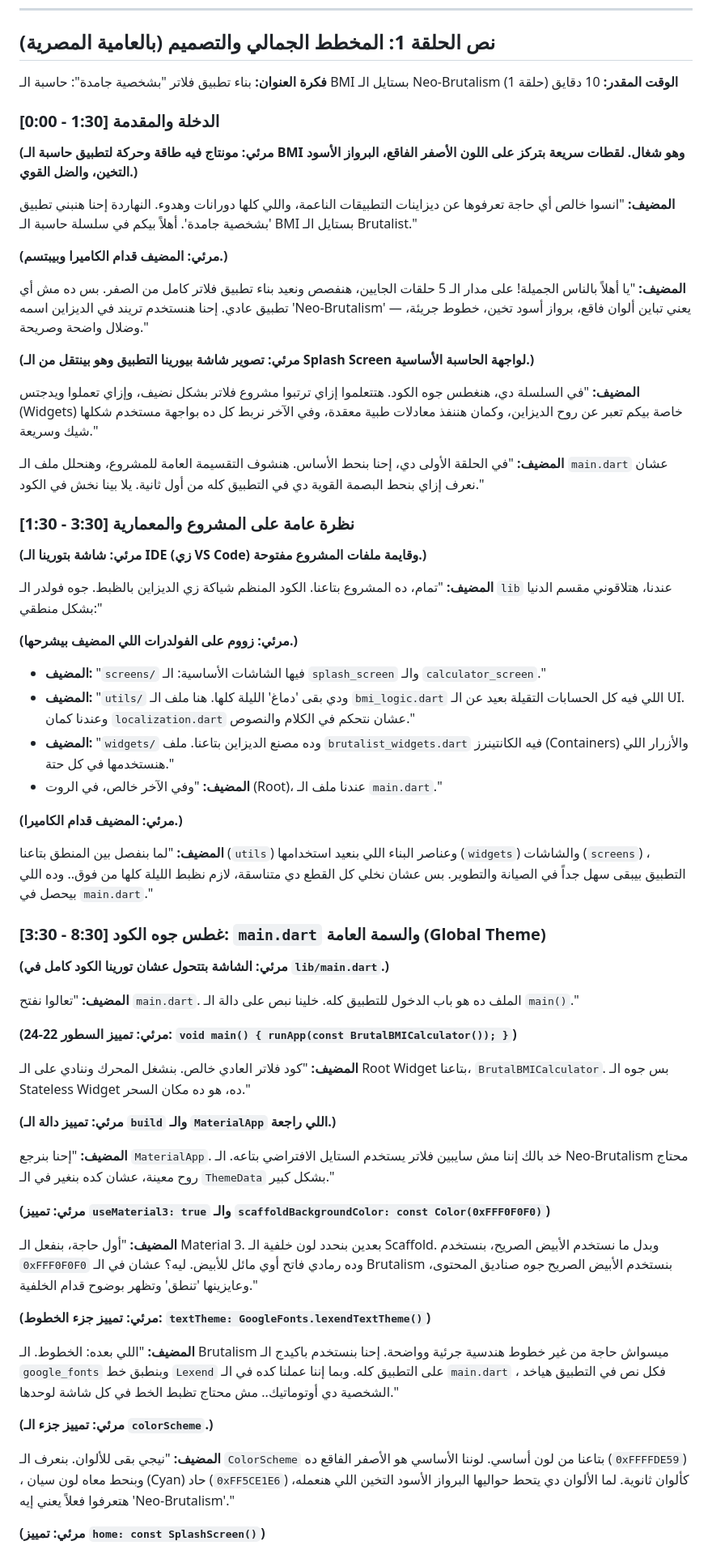
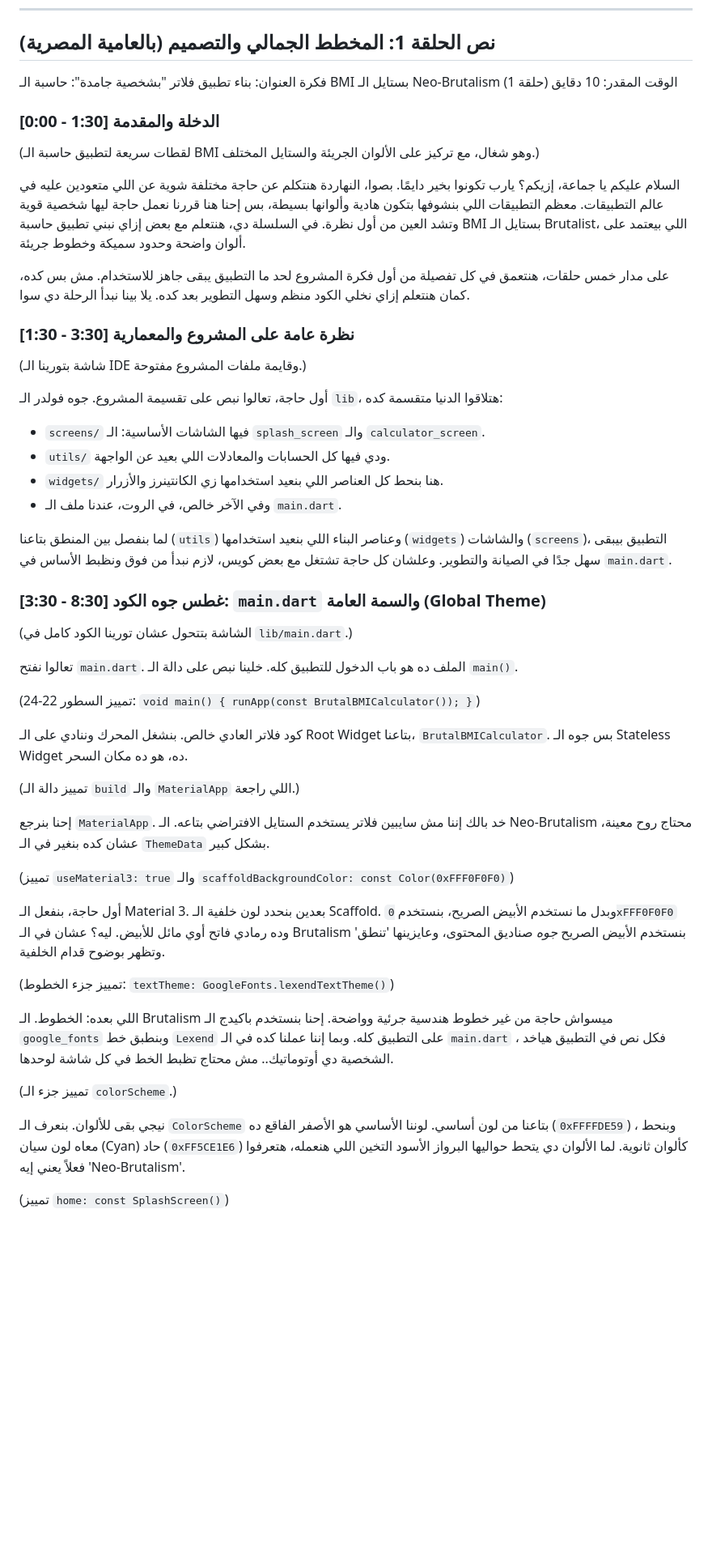
Before and after one commit to egypty3/brutalist_bmi_calculator, a Markdown page: series.md, the part around one of its changes. Shown at 81% size. Drawn GitHub-style; blank space fills up the shorter version.

```diff
--- a/series.md
+++ b/series.md
@@ -33,67 +33,55 @@
 
 ## **نص الحلقة 1: المخطط الجمالي والتصميم (بالعامية المصرية)**
 
-**فكرة العنوان:** بناء تطبيق فلاتر "بشخصية جامدة": حاسبة الـ BMI بستايل الـ Neo-Brutalism (حلقة 1)
-**الوقت المقدر:** 10 دقايق
+فكرة العنوان: بناء تطبيق فلاتر "بشخصية جامدة": حاسبة الـ BMI بستايل الـ Neo-Brutalism (حلقة 1)
+الوقت المقدر: 10 دقايق
 
 ### **[0:00 - 1:30] الدخلة والمقدمة**
 
-**(مرئي: مونتاج فيه طاقة وحركة لتطبيق حاسبة الـ BMI وهو شغال. لقطات سريعة بتركز على اللون الأصفر الفاقع، البرواز الأسود التخين، والضل القوي.)**
+(لقطات سريعة لتطبيق حاسبة الـ BMI وهو شغال، مع تركيز على الألوان الجريئة والستايل المختلف.)
 
-**المضيف:** "انسوا خالص أي حاجة تعرفوها عن ديزاينات التطبيقات الناعمة، واللي كلها دورانات وهدوء. النهاردة إحنا هنبني تطبيق 'بشخصية جامدة'. أهلاً بيكم في سلسلة حاسبة الـ BMI بستايل الـ Brutalist."
+السلام عليكم يا جماعة، إزيكم؟ يارب تكونوا بخير دايمًا. بصوا، النهاردة هنتكلم عن حاجة مختلفة شوية عن اللي متعودين عليه في عالم التطبيقات. معظم التطبيقات اللي بنشوفها بتكون هادية وألوانها بسيطة، بس إحنا هنا قررنا نعمل حاجة ليها شخصية قوية وتشد العين من أول نظرة. في السلسلة دي، هنتعلم مع بعض إزاي نبني تطبيق حاسبة BMI بستايل الـ Brutalist، اللي بيعتمد على ألوان واضحة وحدود سميكة وخطوط جريئة.
 
-**(مرئي: المضيف قدام الكاميرا وبيبتسم.)**
-
-**المضيف:** "يا أهلاً بالناس الجميلة! على مدار الـ 5 حلقات الجايين، هنفصص ونعيد بناء تطبيق فلاتر كامل من الصفر. بس ده مش أي تطبيق عادي. إحنا هنستخدم تريند في الديزاين اسمه 'Neo-Brutalism' — يعني تباين ألوان فاقع، برواز أسود تخين، خطوط جريئة، وضلال واضحة وصريحة."
-
-**(مرئي: تصوير شاشة بيورينا التطبيق وهو بينتقل من الـ Splash Screen لواجهة الحاسبة الأساسية.)**
-
-**المضيف:** "في السلسلة دي، هنغطس جوه الكود. هتتعلموا إزاي ترتبوا مشروع فلاتر بشكل نضيف، وإزاي تعملوا ويدجتس (Widgets) خاصة بيكم تعبر عن روح الديزاين، وكمان هننفذ معادلات طبية معقدة، وفي الآخر نربط كل ده بواجهة مستخدم شكلها شيك وسريعة."
-
-**المضيف:** "في الحلقة الأولى دي، إحنا بنحط الأساس. هنشوف التقسيمة العامة للمشروع، وهنحلل ملف الـ `main.dart` عشان نعرف إزاي بنحط البصمة القوية دي في التطبيق كله من أول ثانية. يلا بينا نخش في الكود."
+على مدار خمس حلقات، هنتعمق في كل تفصيلة من أول فكرة المشروع لحد ما التطبيق يبقى جاهز للاستخدام. مش بس كده، كمان هنتعلم إزاي نخلي الكود منظم وسهل التطوير بعد كده. يلا بينا نبدأ الرحلة دي سوا.
 
 ### **[1:30 - 3:30] نظرة عامة على المشروع والمعمارية**
 
-**(مرئي: شاشة بتورينا الـ IDE (زي VS Code) وقايمة ملفات المشروع مفتوحة.)**
+(شاشة بتورينا الـ IDE وقايمة ملفات المشروع مفتوحة.)
 
-**المضيف:** "تمام، ده المشروع بتاعنا. الكود المنظم شياكة زي الديزاين بالظبط. جوه فولدر الـ `lib` عندنا، هتلاقوني مقسم الدنيا بشكل منطقي:"
+أول حاجة، تعالوا نبص على تقسيمة المشروع. جوه فولدر الـ `lib`، هتلاقوا الدنيا متقسمة كده:
 
-**(مرئي: زووم على الفولدرات اللي المضيف بيشرحها.)**
+- `screens/` فيها الشاشات الأساسية: الـ `splash_screen` والـ `calculator_screen`.
+- `utils/` ودي فيها كل الحسابات والمعادلات اللي بعيد عن الواجهة.
+- `widgets/` هنا بنحط كل العناصر اللي بنعيد استخدامها زي الكانتينرز والأزرار.
+- وفي الآخر خالص، في الروت، عندنا ملف الـ `main.dart`.
 
-*   **المضيف:** "`screens/` فيها الشاشات الأساسية: الـ `splash_screen` والـ `calculator_screen`."
-*   **المضيف:** "`utils/` ودي بقى 'دماغ' الليلة كلها. هنا ملف الـ `bmi_logic.dart` اللي فيه كل الحسابات التقيلة بعيد عن الـ UI. وعندنا كمان `localization.dart` عشان نتحكم في الكلام والنصوص."
-*   **المضيف:** "`widgets/` وده مصنع الديزاين بتاعنا. ملف `brutalist_widgets.dart` فيه الكانتينرز (Containers) والأزرار اللي هنستخدمها في كل حتة."
-*   **المضيف:** "وفي الآخر خالص، في الروت (Root)، عندنا ملف الـ `main.dart`."
-
-**(مرئي: المضيف قدام الكاميرا.)**
-
-**المضيف:** "لما بنفصل بين المنطق بتاعنا (`utils`) وعناصر البناء اللي بنعيد استخدامها (`widgets`) والشاشات (`screens`) ، التطبيق بيبقى سهل جداً في الصيانة والتطوير. بس عشان نخلي كل القطع دي متناسقة، لازم نظبط الليلة كلها من فوق.. وده اللي بيحصل في `main.dart`."
+لما بنفصل بين المنطق بتاعنا (`utils`) وعناصر البناء اللي بنعيد استخدامها (`widgets`) والشاشات (`screens`)، التطبيق بيبقى سهل جدًا في الصيانة والتطوير. وعلشان كل حاجة تشتغل مع بعض كويس، لازم نبدأ من فوق ونظبط الأساس في `main.dart`.
 
 ### **[3:30 - 8:30] غطس جوه الكود: `main.dart` والسمة العامة (Global Theme)**
 
-**(مرئي: الشاشة بتتحول عشان تورينا الكود كامل في `lib/main.dart`.)**
+(الشاشة بتتحول عشان تورينا الكود كامل في `lib/main.dart`.)
 
-**المضيف:** "تعالوا نفتح `main.dart`. الملف ده هو باب الدخول للتطبيق كله. خلينا نبص على دالة الـ `main()`."
+تعالوا نفتح `main.dart`. الملف ده هو باب الدخول للتطبيق كله. خلينا نبص على دالة الـ `main()`.
 
-**(مرئي: تمييز السطور 22-24: `void main() { runApp(const BrutalBMICalculator()); }`)**
+(تمييز السطور 22-24: `void main() { runApp(const BrutalBMICalculator()); }`)
 
-**المضيف:** "كود فلاتر العادي خالص. بنشغل المحرك وننادي على الـ Root Widget بتاعنا، `BrutalBMICalculator`. بس جوه الـ Stateless Widget ده، هو ده مكان السحر."
+كود فلاتر العادي خالص. بنشغل المحرك وننادي على الـ Root Widget بتاعنا، `BrutalBMICalculator`. بس جوه الـ Stateless Widget ده، هو ده مكان السحر.
 
-**(مرئي: تمييز دالة الـ `build` والـ `MaterialApp` اللي راجعة.)**
+(تمييز دالة الـ `build` والـ `MaterialApp` اللي راجعة.)
 
-**المضيف:** "إحنا بنرجع `MaterialApp`. خد بالك إننا مش سايبين فلاتر يستخدم الستايل الافتراضي بتاعه. الـ Neo-Brutalism محتاج روح معينة، عشان كده بنغير في الـ `ThemeData` بشكل كبير."
+إحنا بنرجع `MaterialApp`. خد بالك إننا مش سايبين فلاتر يستخدم الستايل الافتراضي بتاعه. الـ Neo-Brutalism محتاج روح معينة، عشان كده بنغير في الـ `ThemeData` بشكل كبير.
 
-**(مرئي: تمييز `useMaterial3: true` والـ `scaffoldBackgroundColor: const Color(0xFFF0F0F0)`)**
+(تمييز `useMaterial3: true` والـ `scaffoldBackgroundColor: const Color(0xFFF0F0F0)`)
 
-**المضيف:** "أول حاجة، بنفعل الـ Material 3. بعدين بنحدد لون خلفية الـ Scaffold. وبدل ما نستخدم الأبيض الصريح، بنستخدم `0xFFF0F0F0` وده رمادي فاتح أوي مائل للأبيض. ليه؟ عشان في الـ Brutalism بنستخدم الأبيض الصريح *جوه* صناديق المحتوى، وعايزينها 'تنطق' وتظهر بوضوح قدام الخلفية."
+أول حاجة، بنفعل الـ Material 3. بعدين بنحدد لون خلفية الـ Scaffold. وبدل ما نستخدم الأبيض الصريح، بنستخدم `0xFFF0F0F0` وده رمادي فاتح أوي مائل للأبيض. ليه؟ عشان في الـ Brutalism بنستخدم الأبيض الصريح *جوه* صناديق المحتوى، وعايزينها 'تنطق' وتظهر بوضوح قدام الخلفية.
 
-**(مرئي: تمييز جزء الخطوط: `textTheme: GoogleFonts.lexendTextTheme()`)**
+(تمييز جزء الخطوط: `textTheme: GoogleFonts.lexendTextTheme()`)
 
-**المضيف:** "اللي بعده: الخطوط. الـ Brutalism ميسواش حاجة من غير خطوط هندسية جرئية وواضحة. إحنا بنستخدم باكيدج الـ `google_fonts` وبنطبق خط `Lexend` على التطبيق كله. وبما إننا عملنا كده في الـ `main.dart` ، فكل نص في التطبيق هياخد الشخصية دي أوتوماتيك.. مش محتاج تظبط الخط في كل شاشة لوحدها."
+اللي بعده: الخطوط. الـ Brutalism ميسواش حاجة من غير خطوط هندسية جرئية وواضحة. إحنا بنستخدم باكيدج الـ `google_fonts` وبنطبق خط `Lexend` على التطبيق كله. وبما إننا عملنا كده في الـ `main.dart` ، فكل نص في التطبيق هياخد الشخصية دي أوتوماتيك.. مش محتاج تظبط الخط في كل شاشة لوحدها.
 
-**(مرئي: تمييز جزء الـ `colorScheme`.)**
+(تمييز جزء الـ `colorScheme`.)
 
-**المضيف:** "نيجي بقى للألوان. بنعرف الـ `ColorScheme` بتاعنا من لون أساسي. لوننا الأساسي هو الأصفر الفاقع ده (`0xFFFFDE59`) ، وبنحط معاه لون سيان (Cyan) حاد (`0xFF5CE1E6`) كألوان ثانوية. لما الألوان دي يتحط حواليها البرواز الأسود التخين اللي هنعمله، هتعرفوا فعلاً يعني إيه 'Neo-Brutalism'."
+نيجي بقى للألوان. بنعرف الـ `ColorScheme` بتاعنا من لون أساسي. لوننا الأساسي هو الأصفر الفاقع ده (`0xFFFFDE59`) ، وبنحط معاه لون سيان (Cyan) حاد (`0xFF5CE1E6`) كألوان ثانوية. لما الألوان دي يتحط حواليها البرواز الأسود التخين اللي هنعمله، هتعرفوا فعلاً يعني إيه 'Neo-Brutalism'.
 
-**(مرئي: تمييز `home: const SplashScreen()`)**
+(تمييز `home: const SplashScreen()`)
 
```
Also changed, not shown: other parts of series.md (+43 -53 lines).
